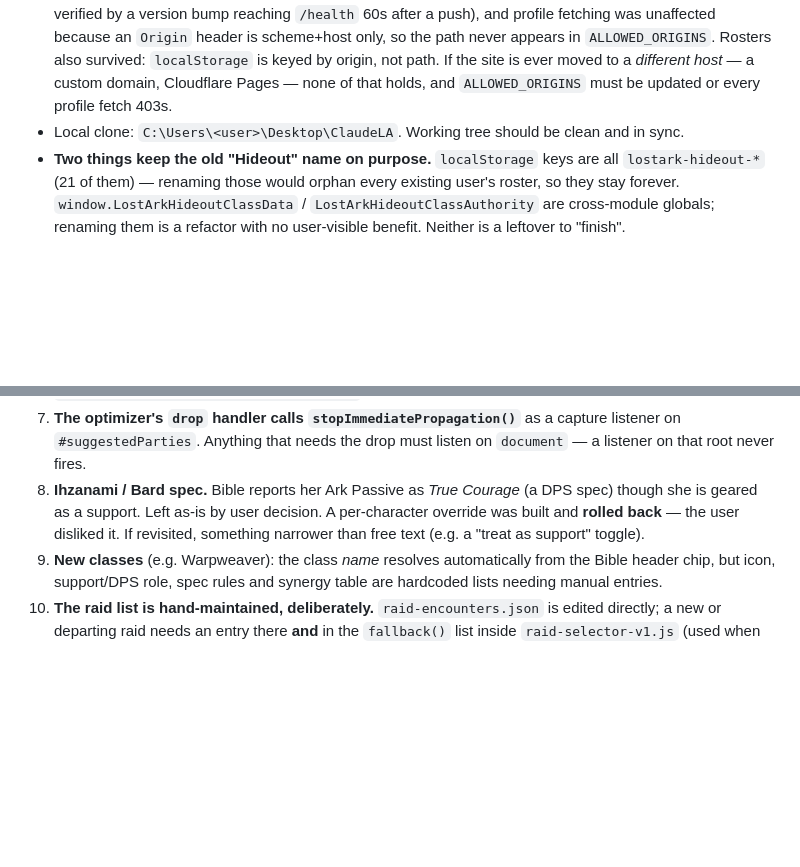
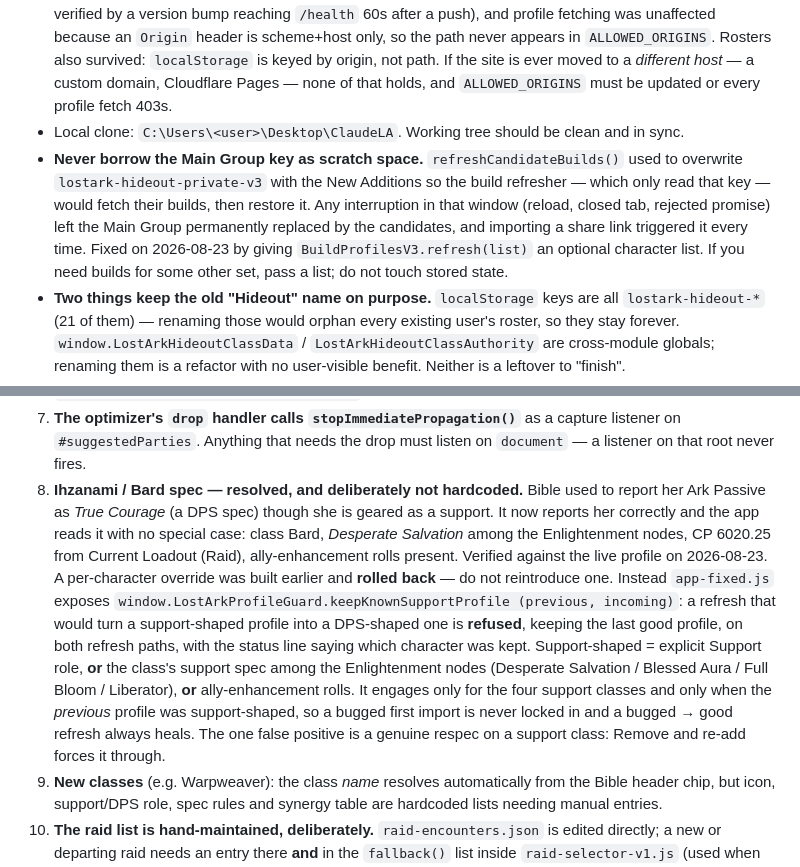
Before and after one commit to Seraph26/LostArkHideout, a Markdown page: HANDOFF.md, 2 parts joined by grey strips. Rendered like a GitHub page; blank space fills up the shorter version.

Commit message:
Record the support-profile guard and the Main Group key rule in HANDOFF
Marks the Ihzanami item resolved -- Bible reports her correctly now and nothing
is hardcoded -- and documents the guard that replaces the rolled-back override,
including the cases where it deliberately does not engage.

Adds the rule that came out of the build-refresher bug: never borrow the Main
Group key as scratch space; pass a list instead.

Co-Authored-By: Claude Opus 5 <noreply@anthropic.com>

```diff
--- a/HANDOFF.md
+++ b/HANDOFF.md
@@ -14,6 +14,13 @@ Paste this whole file into a new chat to pick up where we left off.
   origin, not path. If the site is ever moved to a *different host* — a custom domain, Cloudflare
   Pages — none of that holds, and `ALLOWED_ORIGINS` must be updated or every profile fetch 403s.
 - Local clone: `C:\Users\<user>\Desktop\ClaudeLA`. Working tree should be clean and in sync.
+- **Never borrow the Main Group key as scratch space.** `refreshCandidateBuilds()` used to
+  overwrite `lostark-hideout-private-v3` with the New Additions so the build refresher — which
+  only read that key — would fetch their builds, then restore it. Any interruption in that
+  window (reload, closed tab, rejected promise) left the Main Group permanently replaced by the
+  candidates, and importing a share link triggered it every time. Fixed on 2026-08-23 by giving
+  `BuildProfilesV3.refresh(list)` an optional character list. If you need builds for some other
+  set, pass a list; do not touch stored state.
 - **Two things keep the old "Hideout" name on purpose.** `localStorage` keys are all
   `lostark-hideout-*` (21 of them) — renaming those would orphan every existing user's roster,
   so they stay forever. `window.LostArkHideoutClassData` / `LostArkHideoutClassAuthority` are
@@ -174,11 +181,23 @@ Supports score 0 contribution individually by design — their value is inside t
 7. **The optimizer's `drop` handler calls `stopImmediatePropagation()`** as a
    capture listener on `#suggestedParties`. Anything that needs the drop must
    listen on `document` — a listener on that root never fires.
-8. **Ihzanami / Bard spec.** Bible reports her Ark Passive as *True Courage* (a
-   DPS spec) though she is geared as a support. Left as-is by user decision. A
-   per-character override was built and **rolled back** — the user disliked it.
-   If revisited, something narrower than free text (e.g. a "treat as support"
-   toggle).
+8. **Ihzanami / Bard spec — resolved, and deliberately not hardcoded.** Bible used to
+   report her Ark Passive as *True Courage* (a DPS spec) though she is geared as a
+   support. It now reports her correctly and the app reads it with no special case:
+   class Bard, *Desperate Salvation* among the Enlightenment nodes, CP 6020.25 from
+   Current Loadout (Raid), ally-enhancement rolls present. Verified against the live
+   profile on 2026-08-23. A per-character override was built earlier and **rolled
+   back** — do not reintroduce one.
+   Instead `app-fixed.js` exposes `window.LostArkProfileGuard.keepKnownSupportProfile
+   (previous, incoming)`: a refresh that would turn a support-shaped profile into a
+   DPS-shaped one is **refused**, keeping the last good profile, on both refresh paths,
+   with the status line saying which character was kept. Support-shaped = explicit
+   Support role, **or** the class's support spec among the Enlightenment nodes
+   (Desperate Salvation / Blessed Aura / Full Bloom / Liberator), **or**
+   ally-enhancement rolls. It engages only for the four support classes and only when
+   the *previous* profile was support-shaped, so a bugged first import is never locked
+   in and a bugged → good refresh always heals. The one false positive is a genuine
+   respec on a support class: Remove and re-add forces it through.
 9. **New classes** (e.g. Warpweaver): the class *name* resolves automatically
    from the Bible header chip, but icon, support/DPS role, spec rules and synergy
    table are hardcoded lists needing manual entries.
```
